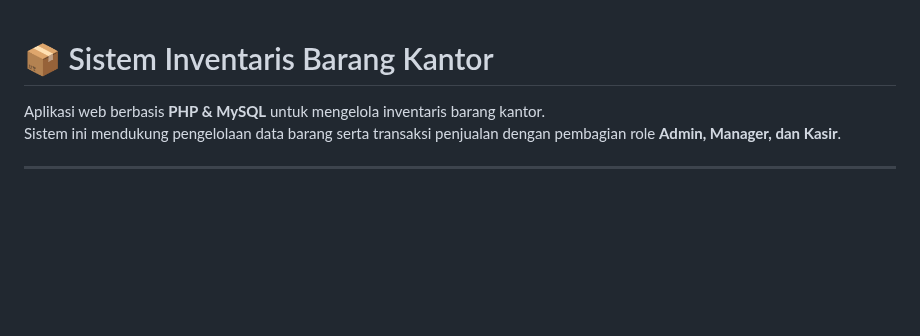
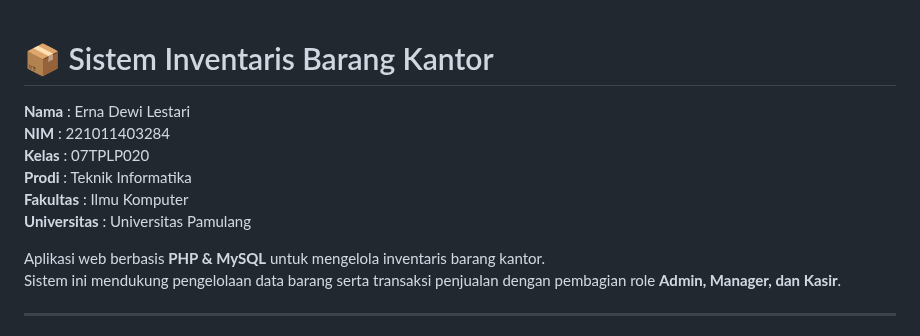
Before and after one commit to dewilstr/inventaris-barang-kantor, a Markdown page: README.md, the part around the change. Rendered like a GitHub page; blank space fills up the shorter version.

```diff
--- a/README.md
+++ b/README.md
@@ -1,4 +1,11 @@
 # 📦 Sistem Inventaris Barang Kantor
+
+**Nama**   : Erna Dewi Lestari
+**NIM**    : 221011403284
+**Kelas**  : 07TPLP020
+**Prodi**  : Teknik Informatika
+**Fakultas** : Ilmu Komputer
+**Universitas** : Universitas Pamulang
 
 Aplikasi web berbasis **PHP & MySQL** untuk mengelola inventaris barang kantor.
 Sistem ini mendukung pengelolaan data barang serta transaksi penjualan dengan pembagian role **Admin, Manager, dan Kasir**.
```
